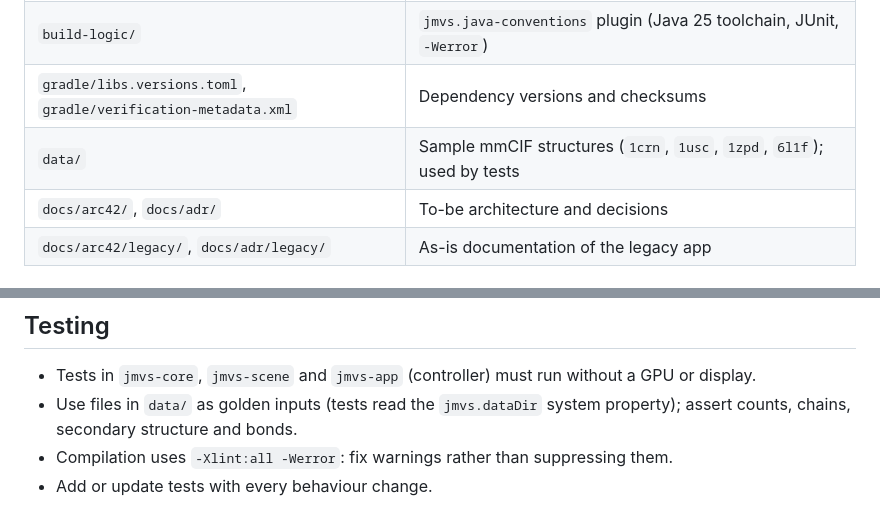
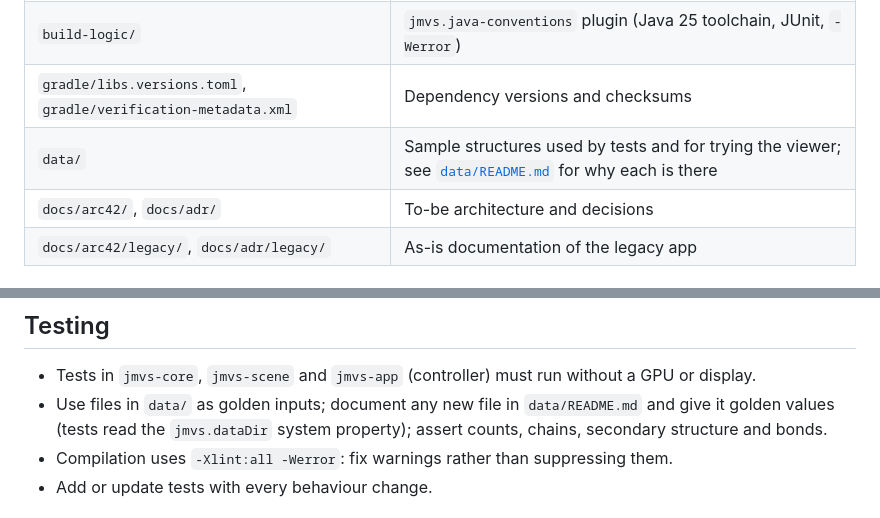
Before and after one commit to PorridgeBear/jmvs, a Markdown page: AGENTS.md, 2 parts joined by grey strips. GitHub-like rendering.

```diff
--- a/AGENTS.md
+++ b/AGENTS.md
@@ -13,7 +13,7 @@ Guidance for AI coding agents and contributors working on JMVS, a RasMol-like 3D
 | `legacy-app/` | Legacy Java3D application, frozen; deleted at cutover |
 | `build-logic/` | `jmvs.java-conventions` plugin (Java 25 toolchain, JUnit, `-Werror`) |
 | `gradle/libs.versions.toml`, `gradle/verification-metadata.xml` | Dependency versions and checksums |
-| `data/` | Sample mmCIF structures (`1crn`, `1usc`, `1zpd`, `6l1f`); used by tests |
+| `data/` | Sample structures used by tests and for trying the viewer; see [`data/README.md`](data/README.md) for why each is there |
 | `docs/arc42/`, `docs/adr/` | To-be architecture and decisions |
 | `docs/arc42/legacy/`, `docs/adr/legacy/` | As-is documentation of the legacy app |
 
@@ -62,7 +62,7 @@ Mode ids: `balls`, `sticks`, `ballsandsticks`, `ribbons`. Scheme ids: `cpk`, `ch
 ## Testing
 
 - Tests in `jmvs-core`, `jmvs-scene` and `jmvs-app` (controller) must run without a GPU or display.
-- Use files in `data/` as golden inputs (tests read the `jmvs.dataDir` system property); assert counts, chains, secondary structure and bonds.
+- Use files in `data/` as golden inputs; document any new file in `data/README.md` and give it golden values (tests read the `jmvs.dataDir` system property); assert counts, chains, secondary structure and bonds.
 - Compilation uses `-Xlint:all -Werror`: fix warnings rather than suppressing them.
 - Add or update tests with every behaviour change.
 
```
Also changed, not shown: README.md (+51 -2 lines), data/README.md (added, +29 -0 lines), docs/arc42/10-quality-requirements.md (+1 -1 lines), docs/images/1aon-balls-chain.png (added), docs/images/1d3z-ribbons-structure.png (added), docs/images/3nir-sticks-cpk.png (added), docs/images/4hhb-bcif-balls-chain.png (added), docs/images/4hhb-ribbons-structure.png (added), 8 other files.
